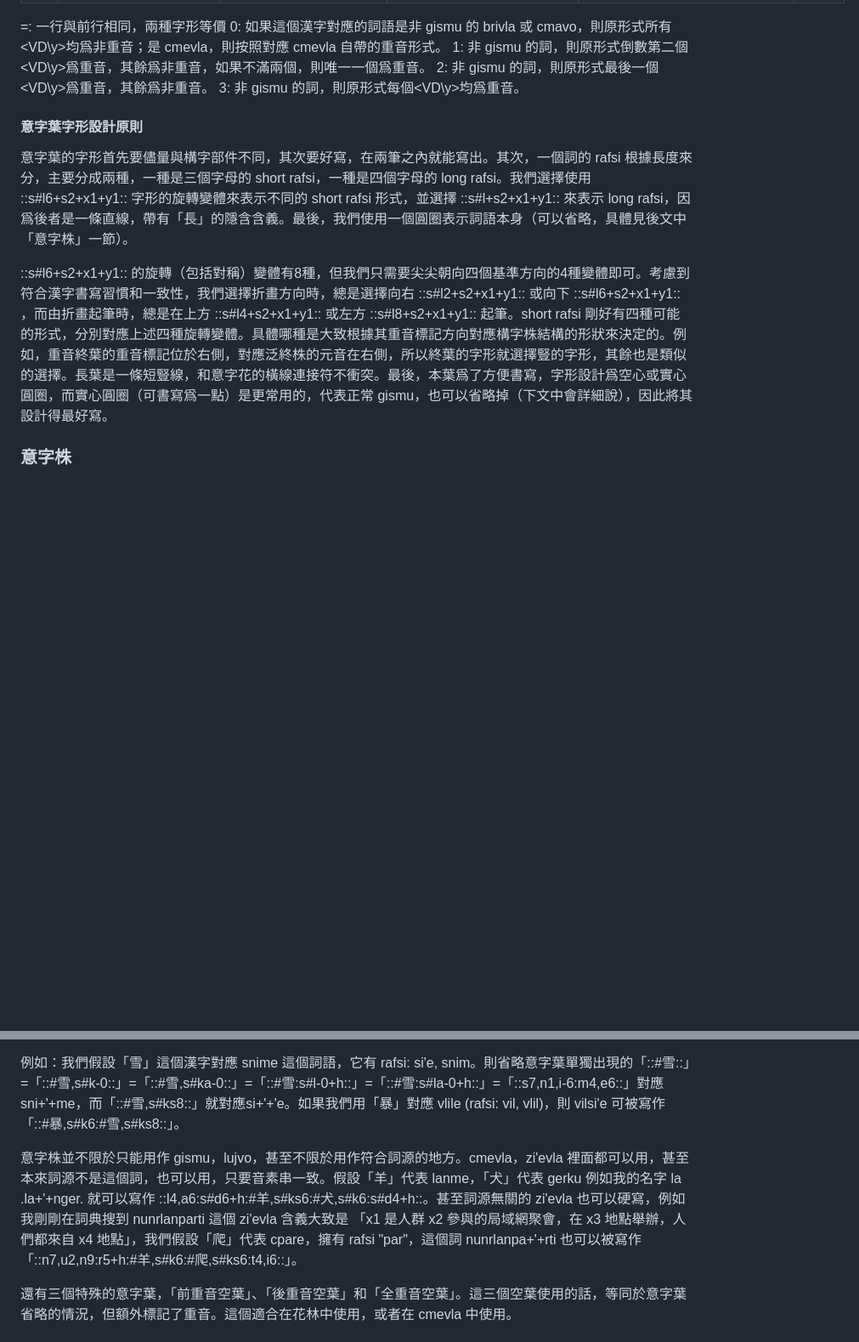
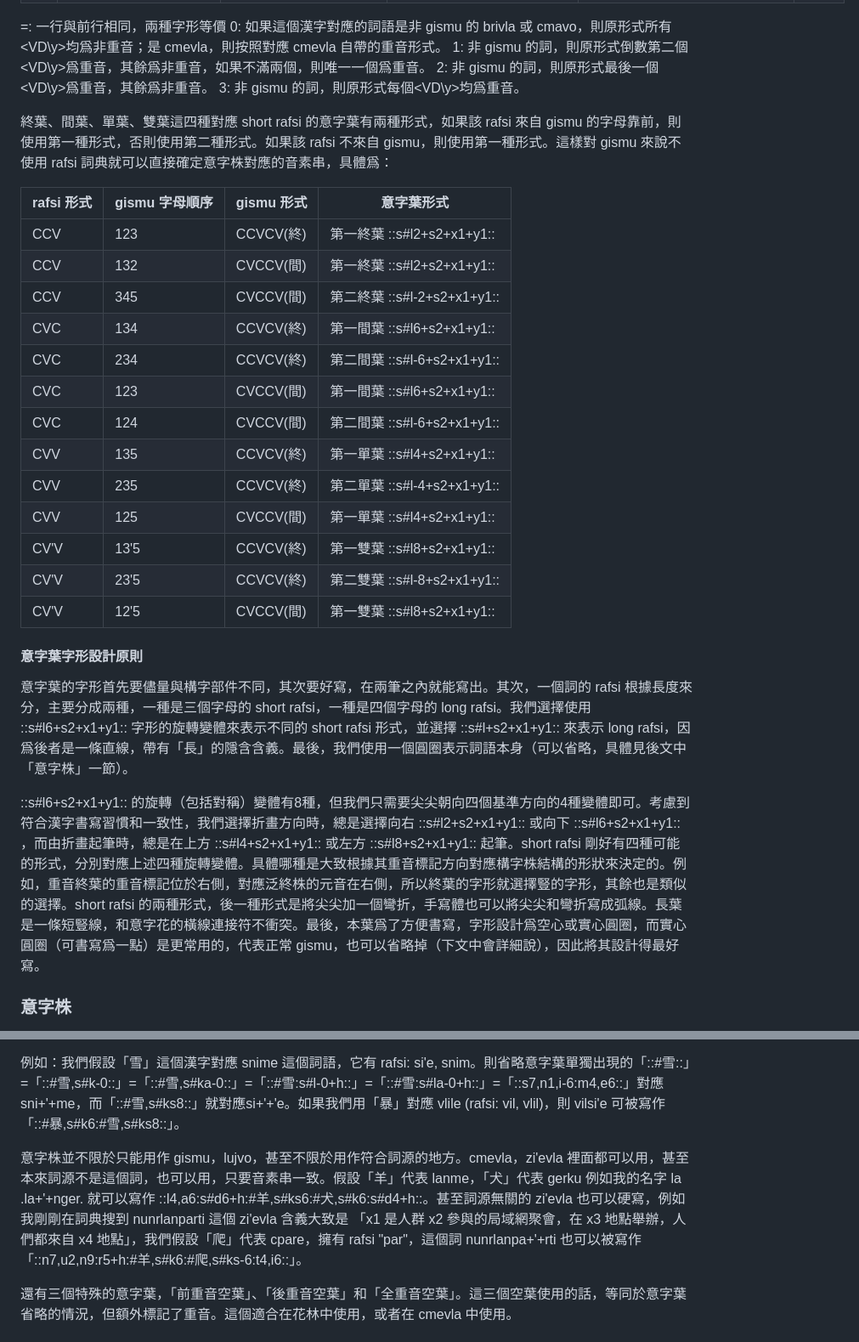
Before and after one commit to geezmolycos/aestivologica, a Markdown page: 夏理文v1.2设计文档.md, 2 parts joined by grey strips. Shown at 85% size. Drawn GitHub-style; blank space fills up the shorter version.

```diff
--- a/夏理文v1.2设计文档.md
+++ b/夏理文v1.2设计文档.md
@@ -643,11 +645,29 @@ lojban 表示法的在 Latin 書寫系統或發音上的自由裁量權，與夏
 <span class="red">2</span>: 非 gismu 的詞，則原形式最後一個\<VD\\y>爲重音，其餘爲非重音。
 <span class="red">3</span>: 非 gismu 的詞，則原形式每個\<VD\\y>均爲重音。
 
+終葉、間葉、單葉、雙葉這四種對應 short rafsi 的意字葉有兩種形式，如果該 rafsi 來自 gismu 的字母靠前，則使用第一種形式，否則使用第二種形式。如果該 rafsi 不來自 gismu，則使用第一種形式。這樣對 gismu 來說不使用 rafsi 詞典就可以直接確定意字株對應的音素串，具體爲：
+
+| rafsi 形式 | gismu 字母順序 | gismu 形式 | 意字葉形式 |
+| - | - | - | - |
+| CCV | 123 | <span class="yellow">CCVCV(終)</span> | 第一終葉 ::s#l2+s2+x1+y1:: |
+| CCV | 132 | <span class="blue">CVCCV(間)</span> | 第一終葉 ::s#l2+s2+x1+y1:: |
+| CCV | 345 | <span class="blue">CVCCV(間)</span> | 第二終葉 ::s#l-2+s2+x1+y1:: |
+| CVC | 134 | <span class="yellow">CCVCV(終)</span> | 第一間葉 ::s#l6+s2+x1+y1:: |
+| CVC | 234 | <span class="yellow">CCVCV(終)</span> | 第二間葉 ::s#l-6+s2+x1+y1:: |
+| CVC | 123 | <span class="blue">CVCCV(間)</span> | 第一間葉 ::s#l6+s2+x1+y1:: |
+| CVC | 124 | <span class="blue">CVCCV(間)</span> | 第二間葉 ::s#l-6+s2+x1+y1:: |
+| CVV | 135 | <span class="yellow">CCVCV(終)</span> | 第一單葉 ::s#l4+s2+x1+y1:: |
+| CVV | 235 | <span class="yellow">CCVCV(終)</span> | 第二單葉 ::s#l-4+s2+x1+y1:: |
+| CVV | 125 | <span class="blue">CVCCV(間)</span> | 第一單葉 ::s#l4+s2+x1+y1:: |
+| CV'V | 13'5 | <span class="yellow">CCVCV(終)</span> | 第一雙葉 ::s#l8+s2+x1+y1:: |
+| CV'V | 23'5 | <span class="yellow">CCVCV(終)</span> | 第二雙葉 ::s#l-8+s2+x1+y1:: |
+| CV'V | 12'5 | <span class="blue">CVCCV(間)</span> | 第一雙葉 ::s#l8+s2+x1+y1:: |
+
 #### 意字葉字形設計原則
 
 意字葉的字形首先要儘量與構字部件不同，其次要好寫，在兩筆之內就能寫出。其次，一個詞的 rafsi 根據長度來分，主要分成兩種，一種是三個字母的 short rafsi，一種是四個字母的 long rafsi。我們選擇使用 ::s#l6+s2+x1+y1:: 字形的旋轉變體來表示不同的 short rafsi 形式，並選擇 ::s#l+s2+x1+y1:: 來表示 long rafsi，因爲後者是一條直線，帶有「長」的隱含含義。最後，我們使用一個圓圈表示詞語本身（可以省略，具體見後文中「意字株」一節）。
 
-::s#l6+s2+x1+y1:: 的旋轉（包括對稱）變體有8種，但我們只需要尖尖朝向四個基準方向的4種變體即可。考慮到符合漢字書寫習慣和一致性，我們選擇折畫方向時，總是選擇向右 ::s#l2+s2+x1+y1:: 或向下 ::s#l6+s2+x1+y1:: ，而由折畫起筆時，總是在上方 ::s#l4+s2+x1+y1:: 或左方 ::s#l8+s2+x1+y1:: 起筆。short rafsi 剛好有四種可能的形式，分別對應上述四種旋轉變體。具體哪種是大致根據其重音標記方向對應構字株結構的形狀來決定的。例如，重音終葉的重音標記位於右側，對應泛終株的元音在右側，所以終葉的字形就選擇豎的字形，其餘也是類似的選擇。長葉是一條短豎線，和意字花的橫線連接符不衝突。最後，本葉爲了方便書寫，字形設計爲空心或實心圓圈，而實心圓圈（可書寫爲一點）是更常用的，代表正常 gismu，也可以省略掉（下文中會詳細說），因此將其設計得最好寫。
+::s#l6+s2+x1+y1:: 的旋轉（包括對稱）變體有8種，但我們只需要尖尖朝向四個基準方向的4種變體即可。考慮到符合漢字書寫習慣和一致性，我們選擇折畫方向時，總是選擇向右 ::s#l2+s2+x1+y1:: 或向下 ::s#l6+s2+x1+y1:: ，而由折畫起筆時，總是在上方 ::s#l4+s2+x1+y1:: 或左方 ::s#l8+s2+x1+y1:: 起筆。short rafsi 剛好有四種可能的形式，分別對應上述四種旋轉變體。具體哪種是大致根據其重音標記方向對應構字株結構的形狀來決定的。例如，重音終葉的重音標記位於右側，對應泛終株的元音在右側，所以終葉的字形就選擇豎的字形，其餘也是類似的選擇。short rafsi 的兩種形式，後一種形式是將尖尖加一個彎折，手寫體也可以將尖尖和彎折寫成弧線。長葉是一條短豎線，和意字花的橫線連接符不衝突。最後，本葉爲了方便書寫，字形設計爲空心或實心圓圈，而實心圓圈（可書寫爲一點）是更常用的，代表正常 gismu，也可以省略掉（下文中會詳細說），因此將其設計得最好寫。
 
 ### 意字株
 
@@ -661,7 +681,7 @@ lojban 表示法的在 Latin 書寫系統或發音上的自由裁量權，與夏
 
 例如：我們假設「雪」這個漢字對應 snime 這個詞語，它有 rafsi: si'e, snim。則省略意字葉單獨出現的「::#雪::」=「::#雪,s#k-0::」=「::#雪,s#ka-0::」=「::#雪:s#l-0+h::」=「::#雪:s#la-0+h::」=「::s7,n1,i-6:m4,e6::」對應 sni+'+me，而「::#雪,s#ks8::」就對應si+'+'e。如果我們用「暴」對應 vlile (rafsi: vil, vlil)，則 vilsi'e 可被寫作 「::#暴,s#k6:#雪,s#ks8::」。
 
-意字株並不限於只能用作 gismu，lujvo，甚至不限於用作符合詞源的地方。cmevla，zi'evla 裡面都可以用，甚至本來詞源不是這個詞，也可以用，只要音素串一致。假設「羊」代表 lanme，「犬」代表 gerku 例如我的名字 la .la+'+nger. 就可以寫作 ::l4,a6:s#d6+h:#羊,s#ks6:#犬,s#k6:s#d4+h::。甚至詞源無關的 zi'evla 也可以硬寫，例如我剛剛在詞典搜到 nunrlanparti 這個 zi'evla 含義大致是 「x1 是人群 x2 參與的局域網聚會，在 x3 地點舉辦，人們都來自 x4 地點」，我們假設「爬」代表 cpare，擁有 rafsi "par"，這個詞 nunrlanpa+'+rti 也可以被寫作「::n7,u2,n9:r5+h:#羊,s#k6:#爬,s#ks6:t4,i6::」。
+意字株並不限於只能用作 gismu，lujvo，甚至不限於用作符合詞源的地方。cmevla，zi'evla 裡面都可以用，甚至本來詞源不是這個詞，也可以用，只要音素串一致。假設「羊」代表 lanme，「犬」代表 gerku 例如我的名字 la .la+'+nger. 就可以寫作 ::l4,a6:s#d6+h:#羊,s#ks6:#犬,s#k6:s#d4+h::。甚至詞源無關的 zi'evla 也可以硬寫，例如我剛剛在詞典搜到 nunrlanparti 這個 zi'evla 含義大致是 「x1 是人群 x2 參與的局域網聚會，在 x3 地點舉辦，人們都來自 x4 地點」，我們假設「爬」代表 cpare，擁有 rafsi "par"，這個詞 nunrlanpa+'+rti 也可以被寫作「::n7,u2,n9:r5+h:#羊,s#k6:#爬,s#ks-6:t4,i6::」。
 
 還有三個特殊的意字葉，「前重音空葉」、「後重音空葉」和「全重音空葉」。這三個空葉使用的話，等同於意字葉省略的情況，但額外標記了重音。這個適合在花林中使用，或者在 cmevla 中使用。
 
```
Also changed, not shown: other parts of 夏理文v1.2设计文档.md (+13 -11 lines).
